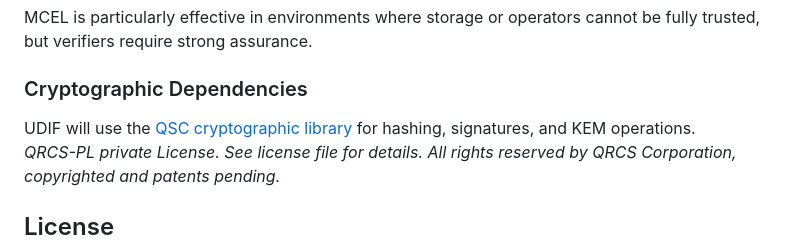
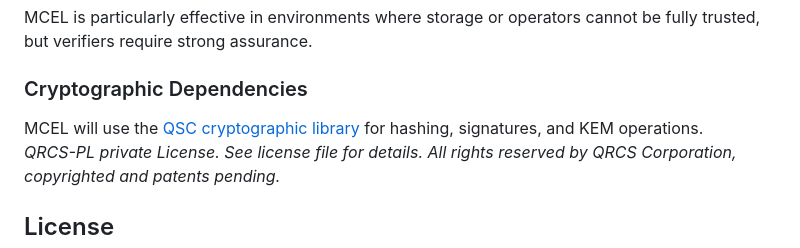
Before and after one commit to QRCS-CORP/MCEL, a Markdown page: README.md, the part around the change. Rendered like a GitHub page.

Commit message:
2026-02-01

```diff
--- a/README.md
+++ b/README.md
@@ -109,7 +109,7 @@ MCEL is particularly effective in environments where storage or operators cannot
 
 ### Cryptographic Dependencies
 
-UDIF will use the [QSC cryptographic library](https://github.com/QRCS-CORP/QSC) for hashing, signatures, and KEM operations.
+MCEL will use the [QSC cryptographic library](https://github.com/QRCS-CORP/QSC) for hashing, signatures, and KEM operations.
 *QRCS-PL private License. See license file for details. All rights reserved by QRCS Corporation, copyrighted and patents pending.*
 
 ## License
```
